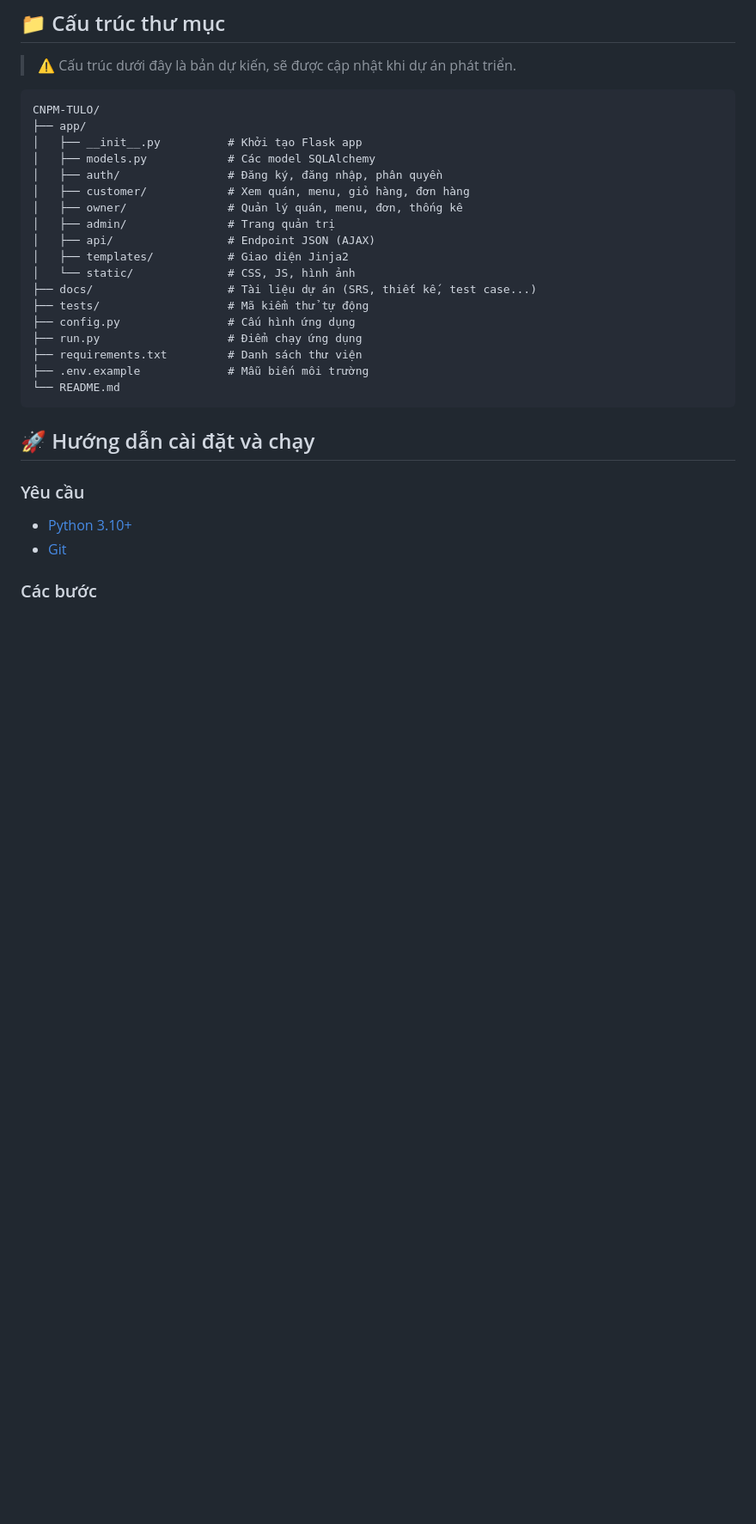
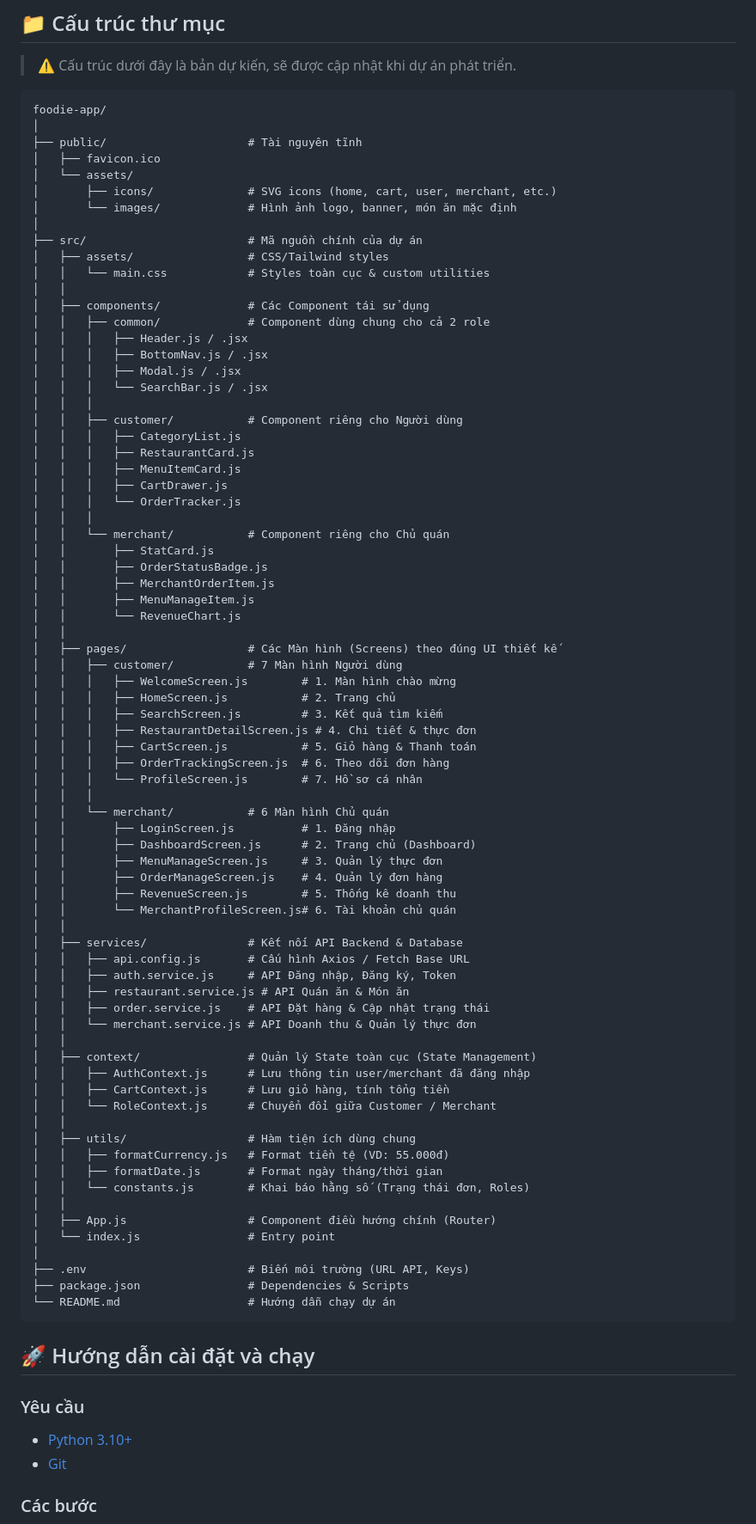
Before and after one commit to Caykhongg/CNPM-TULO, a Markdown page: README.md, the part around the change. Shown at 86% size. Rendered like a GitHub page; blank space fills up the shorter version.

Commit message:
Add 'foodie-app' structure to README
Updated project structure to include 'foodie-app' directory with detailed components and pages for customer and merchant roles.

````diff
--- a/README.md
+++ b/README.md
@@ -117,24 +117,80 @@
 > ⚠️ Cấu trúc dưới đây là bản dự kiến, sẽ được cập nhật khi dự án phát triển.
 
 ```
-CNPM-TULO/
-├── app/
-│   ├── __init__.py          # Khởi tạo Flask app
-│   ├── models.py            # Các model SQLAlchemy
-│   ├── auth/                # Đăng ký, đăng nhập, phân quyền
-│   ├── customer/            # Xem quán, menu, giỏ hàng, đơn hàng
-│   ├── owner/               # Quản lý quán, menu, đơn, thống kê
-│   ├── admin/               # Trang quản trị
-│   ├── api/                 # Endpoint JSON (AJAX)
-│   ├── templates/           # Giao diện Jinja2
-│   └── static/              # CSS, JS, hình ảnh
-├── docs/                    # Tài liệu dự án (SRS, thiết kế, test case...)
-├── tests/                   # Mã kiểm thử tự động
-├── config.py                # Cấu hình ứng dụng
-├── run.py                   # Điểm chạy ứng dụng
-├── requirements.txt         # Danh sách thư viện
-├── .env.example             # Mẫu biến môi trường
-└── README.md
+foodie-app/
+│
+├── public/                     # Tài nguyên tĩnh
+│   ├── favicon.ico
+│   └── assets/
+│       ├── icons/              # SVG icons (home, cart, user, merchant, etc.)
+│       └── images/             # Hình ảnh logo, banner, món ăn mặc định
+│
+├── src/                        # Mã nguồn chính của dự án
+│   ├── assets/                 # CSS/Tailwind styles
+│   │   └── main.css            # Styles toàn cục & custom utilities
+│   │
+│   ├── components/             # Các Component tái sử dụng
+│   │   ├── common/             # Component dùng chung cho cả 2 role
+│   │   │   ├── Header.js / .jsx
+│   │   │   ├── BottomNav.js / .jsx
+│   │   │   ├── Modal.js / .jsx
+│   │   │   └── SearchBar.js / .jsx
+│   │   │
+│   │   ├── customer/           # Component riêng cho Người dùng
+│   │   │   ├── CategoryList.js
+│   │   │   ├── RestaurantCard.js
+│   │   │   ├── MenuItemCard.js
+│   │   │   ├── CartDrawer.js
+│   │   │   └── OrderTracker.js
+│   │   │
+│   │   └── merchant/           # Component riêng cho Chủ quán
+│   │       ├── StatCard.js
+│   │       ├── OrderStatusBadge.js
+│   │       ├── MerchantOrderItem.js
+│   │       ├── MenuManageItem.js
+│   │       └── RevenueChart.js
+│   │
+│   ├── pages/                  # Các Màn hình (Screens) theo đúng UI thiết kế
+│   │   ├── customer/           # 7 Màn hình Người dùng
+│   │   │   ├── WelcomeScreen.js        # 1. Màn hình chào mừng
+│   │   │   ├── HomeScreen.js           # 2. Trang chủ
+│   │   │   ├── SearchScreen.js         # 3. Kết quả tìm kiếm
+│   │   │   ├── RestaurantDetailScreen.js # 4. Chi tiết & thực đơn
+│   │   │   ├── CartScreen.js           # 5. Giỏ hàng & Thanh toán
+│   │   │   ├── OrderTrackingScreen.js  # 6. Theo dõi đơn hàng
+│   │   │   └── ProfileScreen.js        # 7. Hồ sơ cá nhân
+│   │   │
+│   │   └── merchant/           # 6 Màn hình Chủ quán
+│   │       ├── LoginScreen.js          # 1. Đăng nhập
+│   │       ├── DashboardScreen.js      # 2. Trang chủ (Dashboard)
+│   │       ├── MenuManageScreen.js     # 3. Quản lý thực đơn
+│   │       ├── OrderManageScreen.js    # 4. Quản lý đơn hàng
+│   │       ├── RevenueScreen.js        # 5. Thống kê doanh thu
+│   │       └── MerchantProfileScreen.js# 6. Tài khoản chủ quán
+│   │
+│   ├── services/               # Kết nối API Backend & Database
+│   │   ├── api.config.js       # Cấu hình Axios / Fetch Base URL
+│   │   ├── auth.service.js     # API Đăng nhập, Đăng ký, Token
+│   │   ├── restaurant.service.js # API Quán ăn & Món ăn
+│   │   ├── order.service.js    # API Đặt hàng & Cập nhật trạng thái
+│   │   └── merchant.service.js # API Doanh thu & Quản lý thực đơn
+│   │
+│   ├── context/                # Quản lý State toàn cục (State Management)
+│   │   ├── AuthContext.js      # Lưu thông tin user/merchant đã đăng nhập
+│   │   ├── CartContext.js      # Lưu giỏ hàng, tính tổng tiền
+│   │   └── RoleContext.js      # Chuyển đổi giữa Customer / Merchant
+│   │
+│   ├── utils/                  # Hàm tiện ích dùng chung
+│   │   ├── formatCurrency.js   # Format tiền tệ (VD: 55.000đ)
+│   │   ├── formatDate.js       # Format ngày tháng/thời gian
+│   │   └── constants.js        # Khai báo hằng số (Trạng thái đơn, Roles)
+│   │
+│   ├── App.js                  # Component điều hướng chính (Router)
+│   └── index.js                # Entry point
+│
+├── .env                        # Biến môi trường (URL API, Keys)
+├── package.json                # Dependencies & Scripts
+└── README.md                   # Hướng dẫn chạy dự án
 ```
 
 ## 🚀 Hướng dẫn cài đặt và chạy
````
